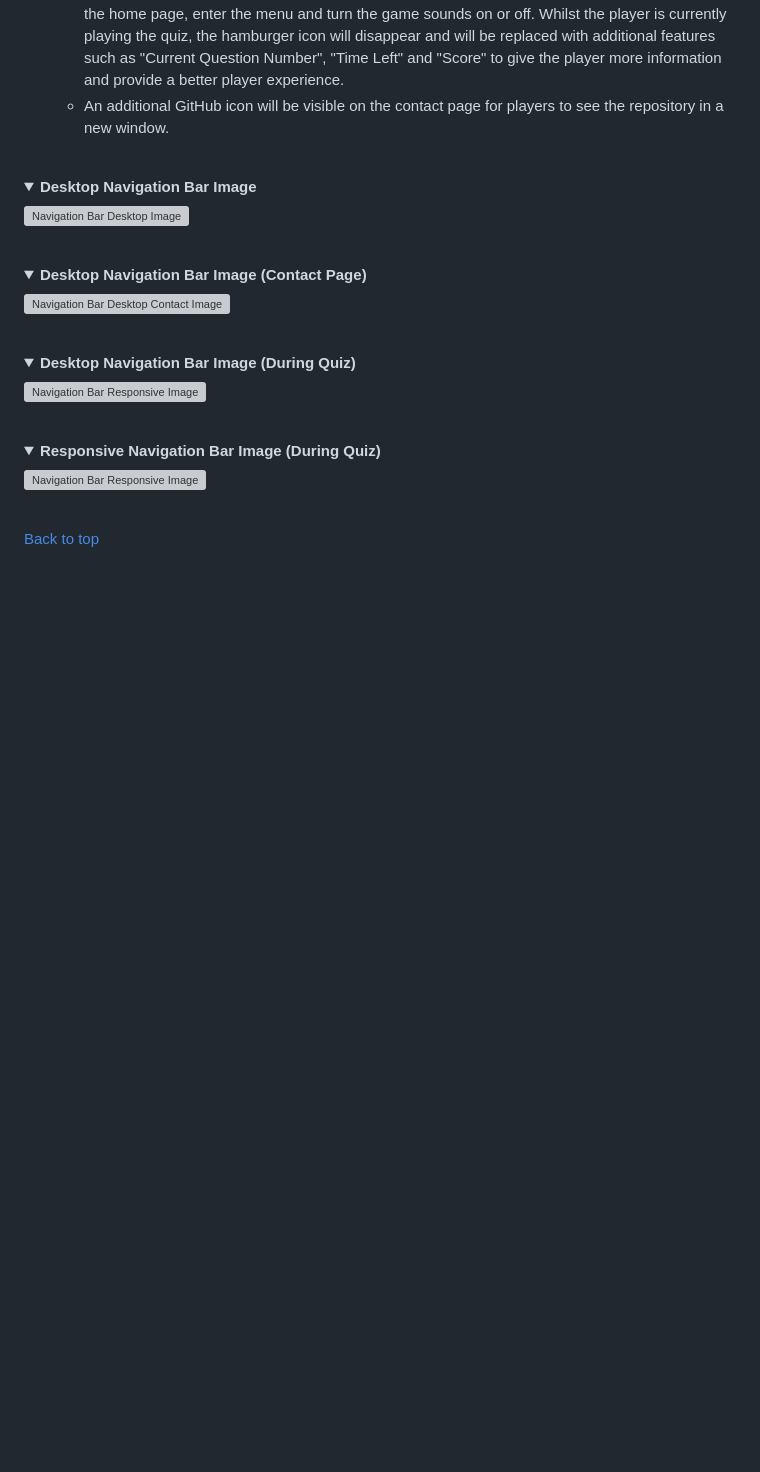
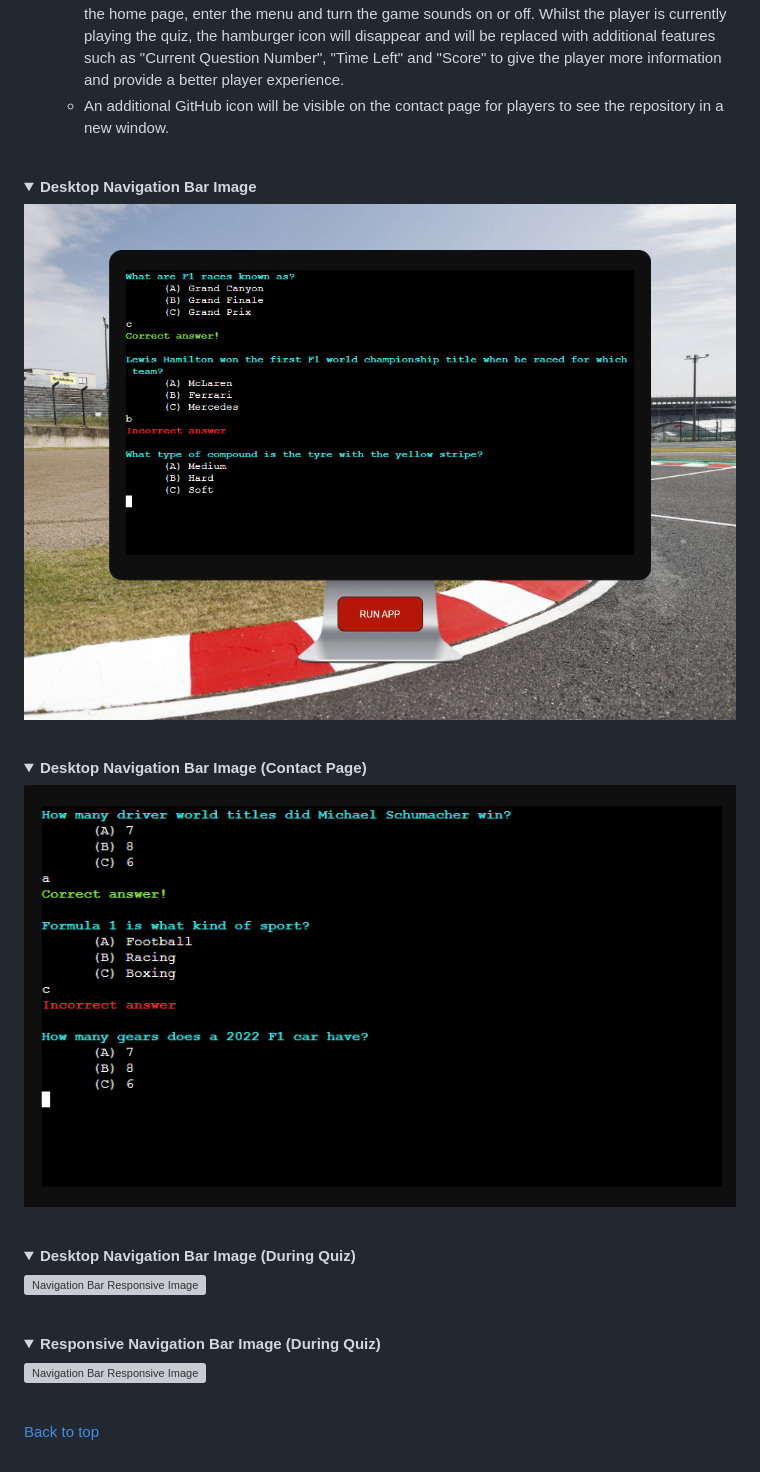
Before and after one commit to MikeR94/CI-Project-Portfolio-3, a Markdown page: README.md, the part around the change. Drawn GitHub-style; pictures changed too: assets/images/readme-images/play-quiz-image-2.png (added), assets/images/readme-images/play-quiz-image.png (added); folded sections open; blank space fills up the shorter version; grey boxes are pictures that could not be loaded.

Commit message:
Add two play images to compare display presentation on github

```diff
--- a/README.md
+++ b/README.md
@@ -103,12 +103,12 @@ I decided to create a logic flow chart to detail the entire flow of the applicat
 
 <details><summary><b>Desktop Navigation Bar Image</b></summary>
 
-![Navigation Bar Desktop Image](assets/images/readme-images/desktop-nav-bar-image.png)
+![Navigation Bar Desktop Image](assets/images/readme-images/play-quiz-image.png)
 </details><br />
 
 <details><summary><b>Desktop Navigation Bar Image (Contact Page)</b></summary>
 
-![Navigation Bar Desktop Contact Image](assets/images/readme-images/desktop-nav-bar-contact-image.png)
+![Navigation Bar Desktop Contact Image](assets/images/readme-images/play-quiz-image-2.png)
 </details><br />
 
 <details><summary><b>Desktop Navigation Bar Image (During Quiz)</b></summary>
```
